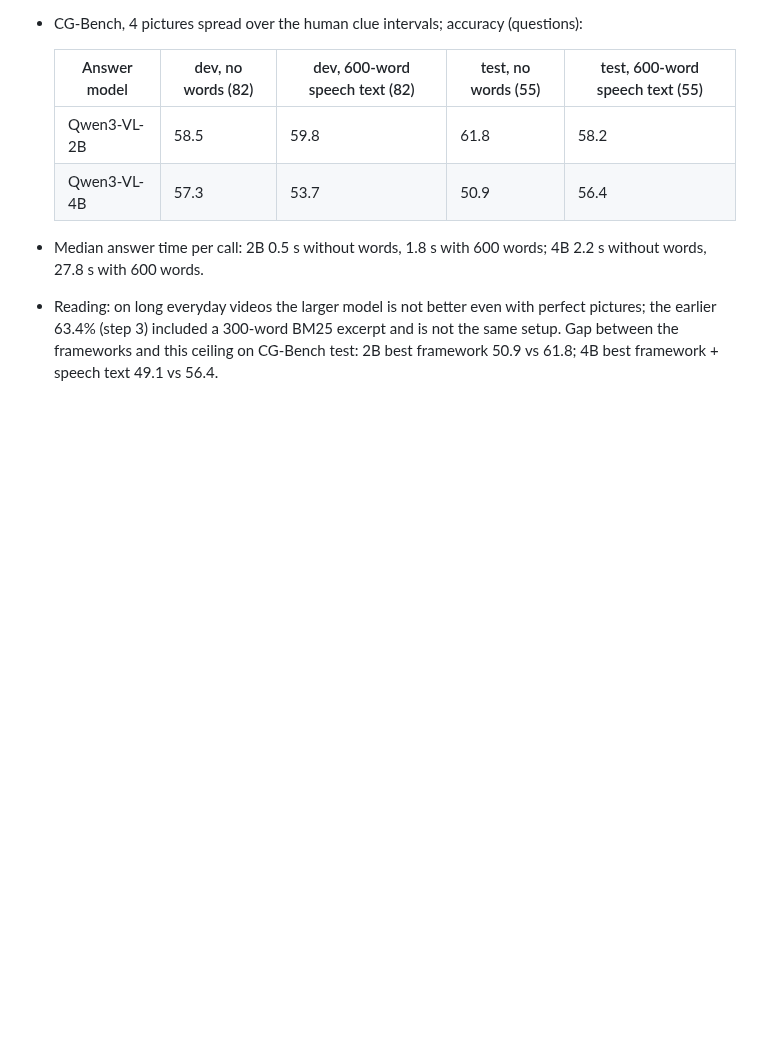
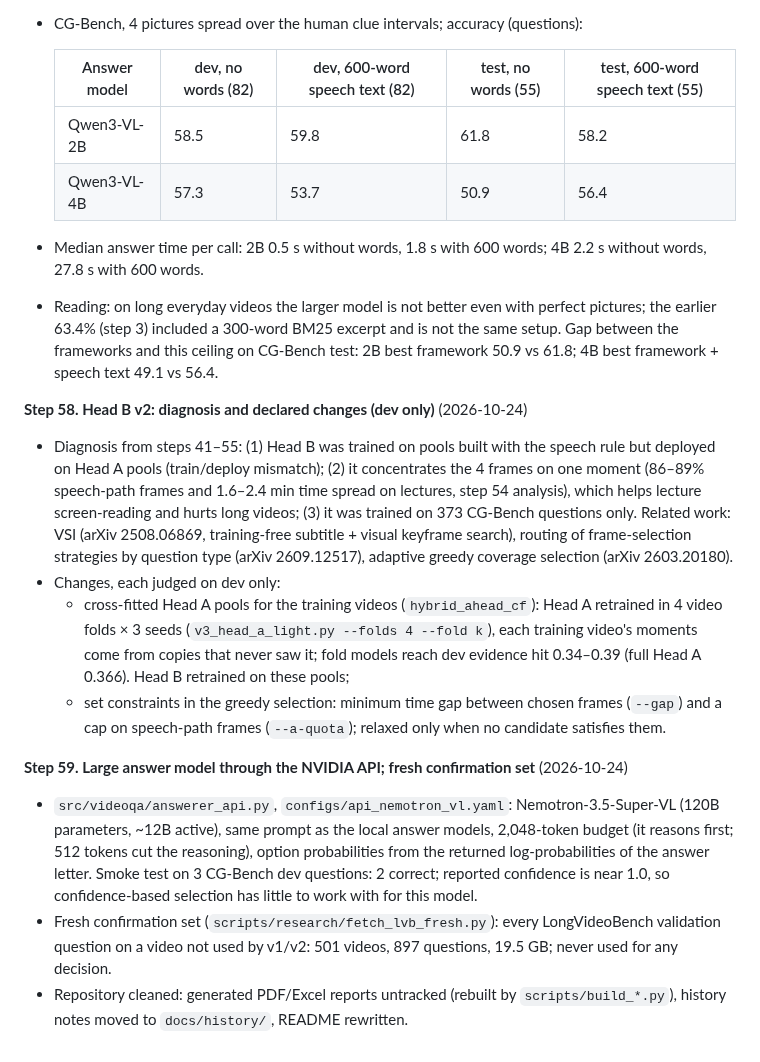
Before and after one commit to ham0004/local-surf, a Markdown page: docs/v3/research_log.md, the part around the change. Drawn GitHub-style; blank space fills up the shorter version.

Commit message:
docs(v3): research log steps 58-59 (Head B v2 plan, large API answer model, fresh confirmation set)

```diff
--- a/docs/v3/research_log.md
+++ b/docs/v3/research_log.md
@@ -777,3 +777,28 @@ Detailed results live in the linked reports; this log is the chronological index
 - Reading: on long everyday videos the larger model is not better even with perfect pictures; the earlier 63.4%
   (step 3) included a 300-word BM25 excerpt and is not the same setup. Gap between the frameworks and this ceiling
   on CG-Bench test: 2B best framework 50.9 vs 61.8; 4B best framework + speech text 49.1 vs 56.4.
+
+**Step 58. Head B v2: diagnosis and declared changes (dev only)** (2026-10-24)
+- Diagnosis from steps 41–55: (1) Head B was trained on pools built with the speech rule but deployed on
+  Head A pools (train/deploy mismatch); (2) it concentrates the 4 frames on one moment (86–89% speech-path frames
+  and 1.6–2.4 min time spread on lectures, step 54 analysis), which helps lecture screen-reading and hurts long
+  videos; (3) it was trained on 373 CG-Bench questions only. Related work: VSI (arXiv 2508.06869, training-free
+  subtitle + visual keyframe search), routing of frame-selection strategies by question type (arXiv 2609.12517),
+  adaptive greedy coverage selection (arXiv 2603.20180).
+- Changes, each judged on dev only:
+  - cross-fitted Head A pools for the training videos (`hybrid_ahead_cf`): Head A retrained in 4 video folds × 3
+    seeds (`v3_head_a_light.py --folds 4 --fold k`), each training video's moments come from copies that never saw
+    it; fold models reach dev evidence hit 0.34–0.39 (full Head A 0.366). Head B retrained on these pools;
+  - set constraints in the greedy selection: minimum time gap between chosen frames (`--gap`) and a cap on
+    speech-path frames (`--a-quota`); relaxed only when no candidate satisfies them.
+
+**Step 59. Large answer model through the NVIDIA API; fresh confirmation set** (2026-10-24)
+- `src/videoqa/answerer_api.py`, `configs/api_nemotron_vl.yaml`: Nemotron-3.5-Super-VL (120B parameters, ~12B
+  active), same prompt as the local answer models, 2,048-token budget (it reasons first; 512 tokens cut the
+  reasoning), option probabilities from the returned log-probabilities of the answer letter. Smoke test on 3
+  CG-Bench dev questions: 2 correct; reported confidence is near 1.0, so confidence-based selection has little to
+  work with for this model.
+- Fresh confirmation set (`scripts/research/fetch_lvb_fresh.py`): every LongVideoBench validation question on a
+  video not used by v1/v2: 501 videos, 897 questions, 19.5 GB; never used for any decision.
+- Repository cleaned: generated PDF/Excel reports untracked (rebuilt by `scripts/build_*.py`), history notes
+  moved to `docs/history/`, README rewritten.
```
